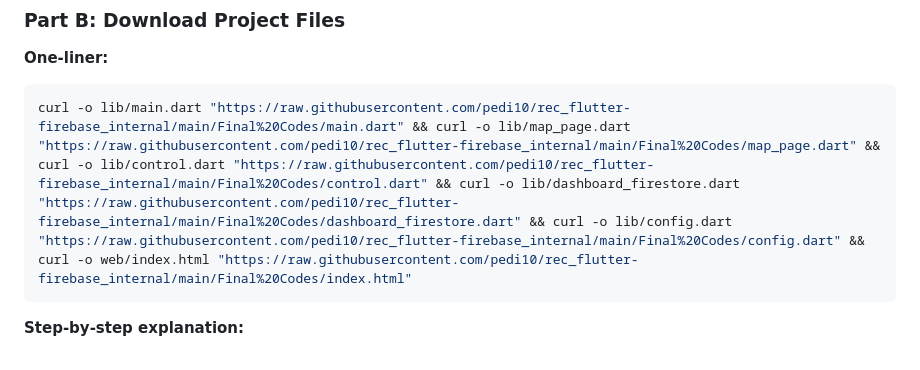
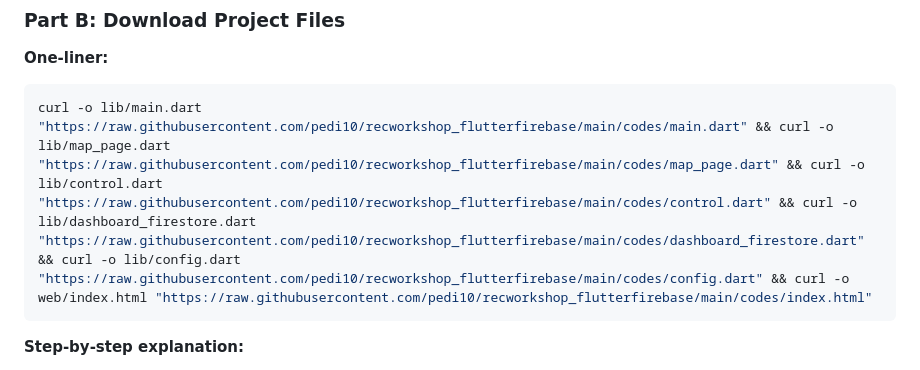
Before and after one commit to pedi10/recworkshop_flutterfirebase, a Markdown page: docs/Part 2 - Cheat Sheet.md, the part around the change. Drawn GitHub-style.

Commit message:
update links part 2

````diff
--- a/docs/Part 2 - Cheat Sheet.md
+++ b/docs/Part 2 - Cheat Sheet.md
@@ -73,7 +73,7 @@ when prompted, select yes to reuse the firebase.json.
 
 **One-liner:**
 ```bash
-curl -o lib/main.dart "https://raw.githubusercontent.com/pedi10/rec_flutter-firebase_internal/main/Final%20Codes/main.dart" && curl -o lib/map_page.dart "https://raw.githubusercontent.com/pedi10/rec_flutter-firebase_internal/main/Final%20Codes/map_page.dart" && curl -o lib/control.dart "https://raw.githubusercontent.com/pedi10/rec_flutter-firebase_internal/main/Final%20Codes/control.dart" && curl -o lib/dashboard_firestore.dart "https://raw.githubusercontent.com/pedi10/rec_flutter-firebase_internal/main/Final%20Codes/dashboard_firestore.dart" && curl -o lib/config.dart "https://raw.githubusercontent.com/pedi10/rec_flutter-firebase_internal/main/Final%20Codes/config.dart" && curl -o web/index.html "https://raw.githubusercontent.com/pedi10/rec_flutter-firebase_internal/main/Final%20Codes/index.html"
+curl -o lib/main.dart "https://raw.githubusercontent.com/pedi10/recworkshop_flutterfirebase/main/codes/main.dart" && curl -o lib/map_page.dart "https://raw.githubusercontent.com/pedi10/recworkshop_flutterfirebase/main/codes/map_page.dart" && curl -o lib/control.dart "https://raw.githubusercontent.com/pedi10/recworkshop_flutterfirebase/main/codes/control.dart" && curl -o lib/dashboard_firestore.dart "https://raw.githubusercontent.com/pedi10/recworkshop_flutterfirebase/main/codes/dashboard_firestore.dart" && curl -o lib/config.dart "https://raw.githubusercontent.com/pedi10/recworkshop_flutterfirebase/main/codes/config.dart" && curl -o web/index.html "https://raw.githubusercontent.com/pedi10/recworkshop_flutterfirebase/main/codes/index.html"
 ```
 
 **Step-by-step explanation:**
````
